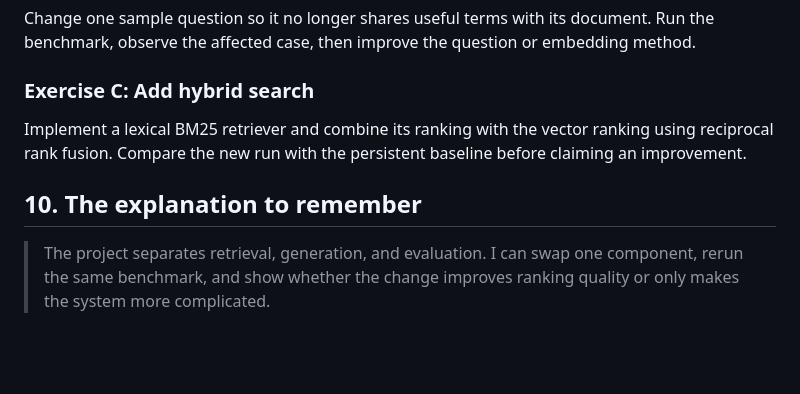
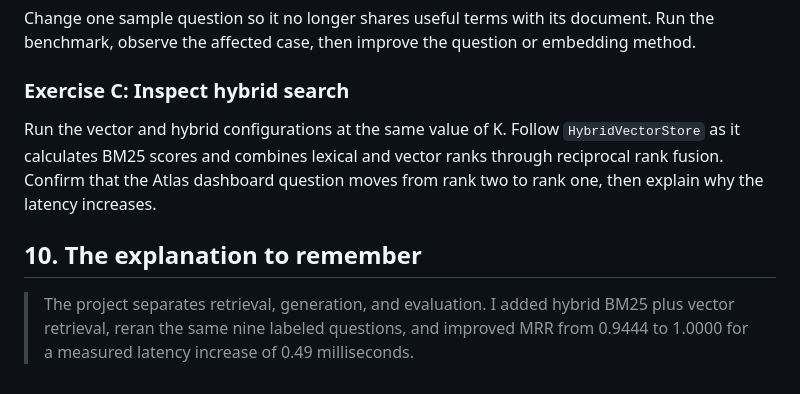
Before and after one commit to rgandhi23/rag-benchmark-lab, a Markdown page: LEARNING_GUIDE.md, the part around the change. Drawn GitHub-style; blank space fills up the shorter version.

```diff
--- a/LEARNING_GUIDE.md
+++ b/LEARNING_GUIDE.md
@@ -138,14 +138,15 @@ changes. This teaches how result-set size affects metrics.
 Change one sample question so it no longer shares useful terms with its document. Run the
 benchmark, observe the affected case, then improve the question or embedding method.
 
-### Exercise C: Add hybrid search
+### Exercise C: Inspect hybrid search
 
-Implement a lexical BM25 retriever and combine its ranking with the vector ranking using
-reciprocal rank fusion. Compare the new run with the persistent baseline before claiming an
-improvement.
+Run the vector and hybrid configurations at the same value of K. Follow `HybridVectorStore` as it
+calculates BM25 scores and combines lexical and vector ranks through reciprocal rank fusion.
+Confirm that the Atlas dashboard question moves from rank two to rank one, then explain why the
+latency increases.
 
 ## 10. The explanation to remember
 
-> The project separates retrieval, generation, and evaluation. I can swap one component, rerun
-> the same benchmark, and show whether the change improves ranking quality or only makes the
-> system more complicated.
+> The project separates retrieval, generation, and evaluation. I added hybrid BM25 plus vector
+> retrieval, reran the same nine labeled questions, and improved MRR from 0.9444 to 1.0000 for a
+> measured latency increase of 0.49 milliseconds.
```
Also changed, not shown: DEMO_SCRIPT.md (+4 -4 lines), README.md (+22 -1 lines), docs/assets/dashboard.png, 10 other files.
